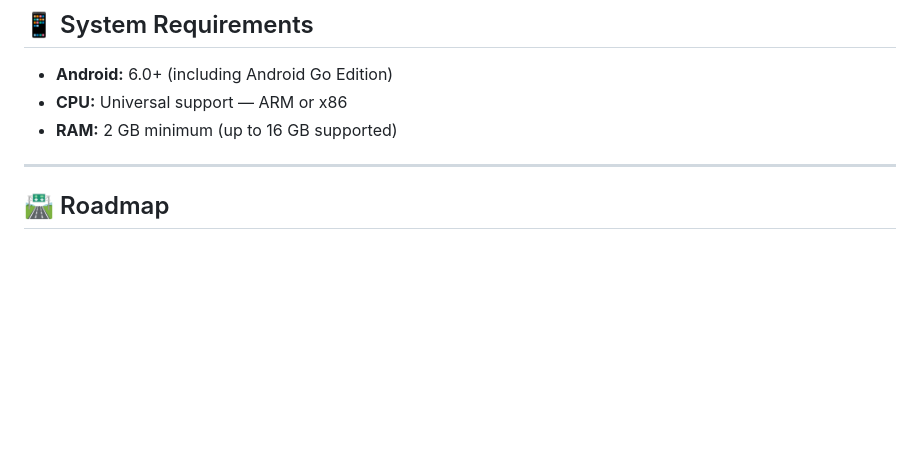
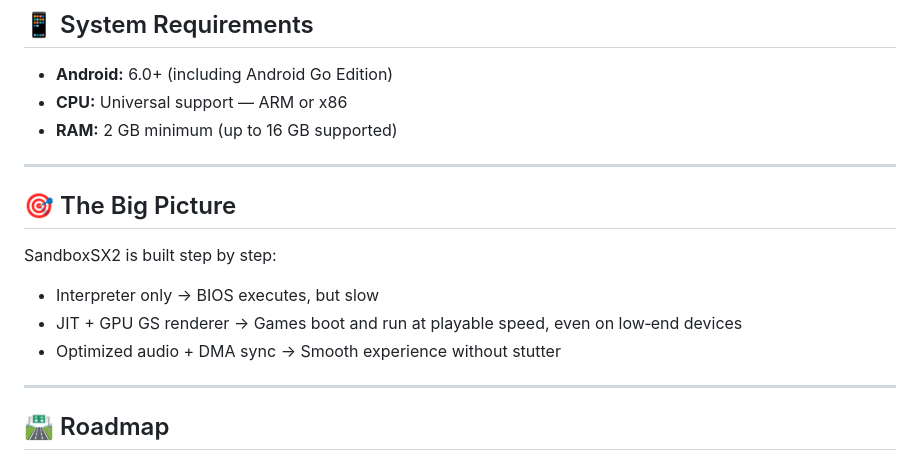
Before and after one commit to MaxRBLX1/SandboxSX2, a Markdown page: README.md, the part around the change. Drawn GitHub-style; blank space fills up the shorter version.

Commit message:
Document development stages of SandboxSX2
Added a section about the development progress of SandboxSX2.

```diff
--- a/README.md
+++ b/README.md
@@ -135,6 +135,15 @@ SandboxSX2 will not brick devices, spy on users, or silently push hardware beyon
 
 ---
 
+
+## 🎯 The Big Picture
+SandboxSX2 is built step by step:
+- Interpreter only → BIOS executes, but slow
+- JIT + GPU GS renderer → Games boot and run at playable speed, even on low‑end devices
+- Optimized audio + DMA sync → Smooth experience without stutter
+
+---
+
 ## 🛣 Roadmap
 
 - v0.1 → EE CPU skeleton ✅
```
